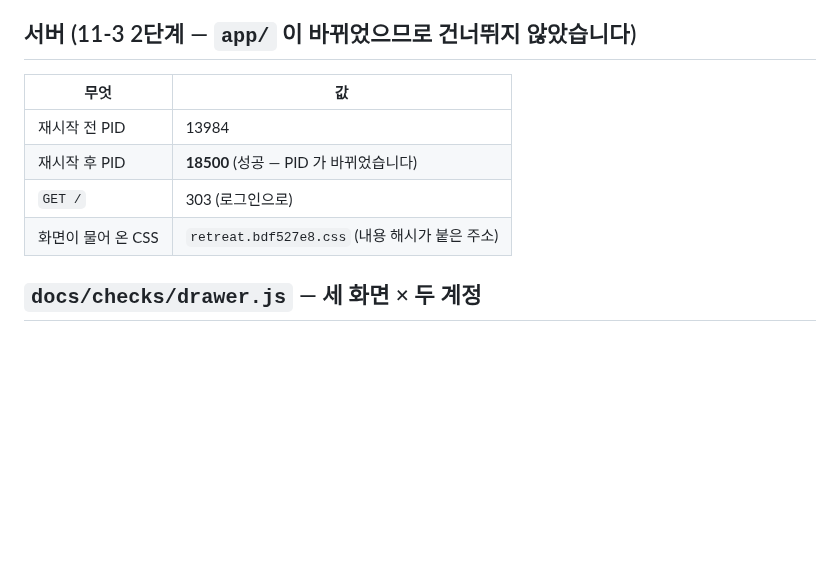
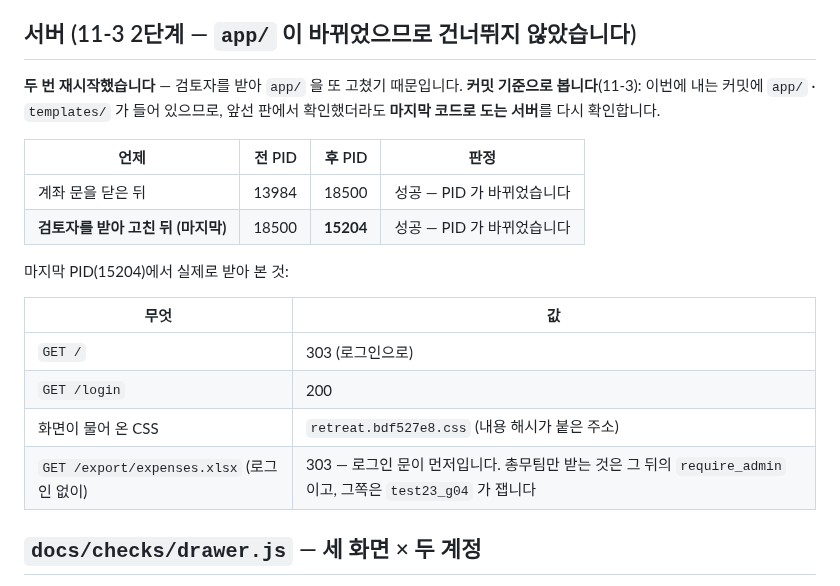
Before and after one commit to Jun9293/daecheongbu-retreat, a Markdown page: docs/review/최근.md, the part around the change. Rendered like a GitHub page; blank space fills up the shorter version.

```diff
--- a/docs/review/최근.md
+++ b/docs/review/최근.md
@@ -302,12 +302,24 @@
 
 ## 서버 (11-3 2단계 — `app/` 이 바뀌었으므로 건너뛰지 않았습니다)
 
+**두 번 재시작했습니다** — 검토자를 받아 `app/` 을 또 고쳤기 때문입니다.
+**커밋 기준으로 봅니다**(11-3): 이번에 내는 커밋에 `app/` · `templates/`
+가 들어 있으므로, 앞선 판에서 확인했더라도 **마지막 코드로 도는 서버**를
+다시 확인합니다.
+
+| 언제 | 전 PID | 후 PID | 판정 |
+|---|---:|---:|---|
+| 계좌 문을 닫은 뒤 | 13984 | 18500 | 성공 — PID 가 바뀌었습니다 |
+| **검토자를 받아 고친 뒤 (마지막)** | 18500 | **15204** | 성공 — PID 가 바뀌었습니다 |
+
+마지막 PID(15204)에서 실제로 받아 본 것:
+
 | 무엇 | 값 |
 |---|---|
-| 재시작 전 PID | 13984 |
-| 재시작 후 PID | **18500** (성공 — PID 가 바뀌었습니다) |
 | `GET /` | 303 (로그인으로) |
+| `GET /login` | 200 |
 | 화면이 물어 온 CSS | `retreat.bdf527e8.css` (내용 해시가 붙은 주소) |
+| `GET /export/expenses.xlsx` (로그인 없이) | 303 — 로그인 문이 먼저입니다. 총무팀만 받는 것은 그 뒤의 `require_admin` 이고, 그쪽은 `test23_g04` 가 잽니다 |
 
 ## `docs/checks/drawer.js` — 세 화면 × 두 계정
 
```
Also changed, not shown: docs/review/2026-09-09-도막1.md (+14 -2 lines).
